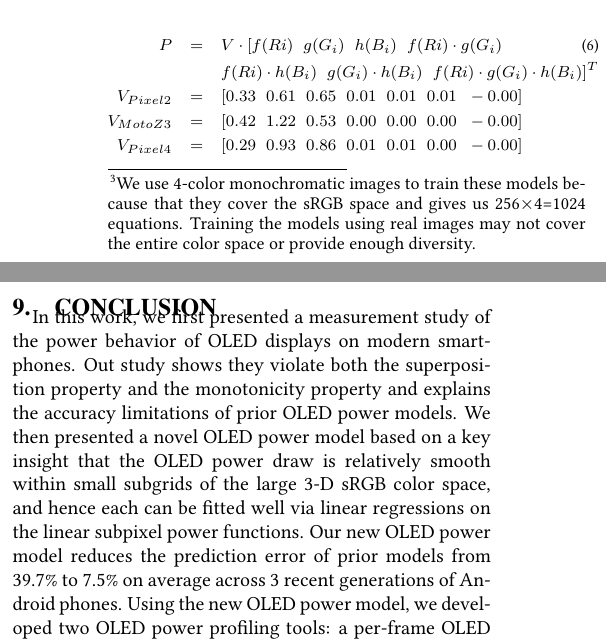
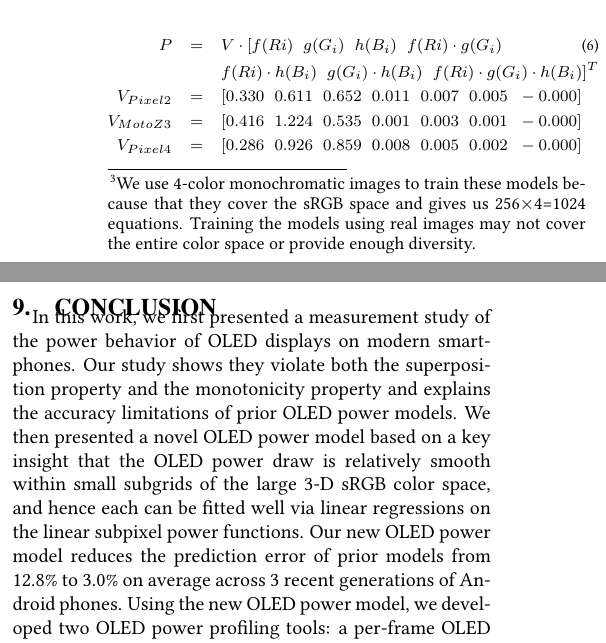
Before and after one commit to appjoy/oled-System-new, a LaTeX paper (main.tex, which reads conc.tex, newprevious.tex): two parts of the columns of pages 6 and 12 of 14, joined at a grey line, cut so that both start at the same text. Compiled offline with pdfLaTeX.

Commit message:
Updates from Overleaf

```diff
--- a/conc.tex
+++ b/conc.tex
@@ -3,7 +3,7 @@
 
 In this work, we first presented a measurement study of the power behavior
 of OLED displays on modern smartphones.
-Out study shows they violate both the
+Our study shows they violate both the
 superposition property and the monotonicity property and explains the
 accuracy limitations of prior OLED power models. We then presented a
 novel OLED power model based on a key
@@ -11,7 +11,7 @@ insight that the OLED power draw is relatively smooth within small
 subgrids of the large 3-D sRGB color space, and hence each can be fitted
 well via linear regressions on the linear subpixel power functions.
 Our new OLED power model reduces the prediction error of prior models
-from 39.7\% to 7.5\% on average across 3 recent generations of Android
+from 12.8\% to 3.0\% on average across 3 recent generations of Android
 phones.
 Using the new OLED power model, we developed two OLED power
 profiling tools: a per-frame OLED power profiler and an enhanced Android Battery.
--- a/newprevious.tex
+++ b/newprevious.tex
@@ -359,26 +359,33 @@ of the same 4 colors, yellow, magenta and cyan, and white:
   ]^T
 	\nonumber \\
 %V=	\mbox{Coefficients from linear regression to fit 4 colors} \nonumber \\
-        V_{Pixel 2} &=& \lbrack 0.33\mbox{\hspace{0.07in}}
-        0.61\mbox{\hspace{0.07in}}
-        0.65\mbox{\hspace{0.07in}}
-        0.01\mbox{\hspace{0.07in}}
-        0.01\mbox{\hspace{0.07in}}
-        0.01\mbox{\hspace{0.07in}}
-        -0.00 \rbrack   \nonumber \\
-        V_{Moto Z3} &=& \lbrack 0.42\mbox{\hspace{0.07in}}
-        1.22\mbox{\hspace{0.07in}}
-        0.53\mbox{\hspace{0.07in}}
-        0.00\mbox{\hspace{0.07in}}
-        0.00\mbox{\hspace{0.07in}}
-        0.00\mbox{\hspace{0.07in}}  -0.00\rbrack \nonumber  \\
-        V_{Pixel 4} &=& \lbrack 0.29\mbox{\hspace{0.07in}}
-        0.93\mbox{\hspace{0.07in}}
-        0.86\mbox{\hspace{0.07in}}
-        0.01\mbox{\hspace{0.07in}}
-        0.01\mbox{\hspace{0.07in}}
-        0.00\mbox{\hspace{0.07in}}
-        -0.00 \rbrack \nonumber
+        V_{Pixel 2} &=& \lbrack
+	     0.330\mbox{\hspace{0.07in}}
+	     0.611\mbox{\hspace{0.07in}}
+	     0.652\mbox{\hspace{0.07in}}
+	     0.011\mbox{\hspace{0.07in}}
+	     0.007\mbox{\hspace{0.07in}}
+	     0.005\mbox{\hspace{0.07in}}
+	    -0.000
+        \rbrack   \nonumber \\
+        V_{Moto Z3} &=& \lbrack
+	     0.416\mbox{\hspace{0.07in}}
+	     1.224\mbox{\hspace{0.07in}}
+	     0.535\mbox{\hspace{0.07in}}
+	     0.001\mbox{\hspace{0.07in}}
+	     0.003\mbox{\hspace{0.07in}}
+	     0.001\mbox{\hspace{0.07in}}
+	    -0.000
+        \rbrack \nonumber  \\
+        V_{Pixel 4} &=& \lbrack
+	     0.286\mbox{\hspace{0.07in}}
+	     0.926\mbox{\hspace{0.07in}}
+	     0.859\mbox{\hspace{0.07in}}
+	     0.008\mbox{\hspace{0.07in}}
+	     0.005\mbox{\hspace{0.07in}}
+	     0.002\mbox{\hspace{0.07in}}
+	    -0.000
+        \rbrack \nonumber
 \end{eqnarray}
 }
 \noindent
```
Also changed, not shown: measure.tex (+1 -1 lines), newprevious.tex (2 more changed lines).
